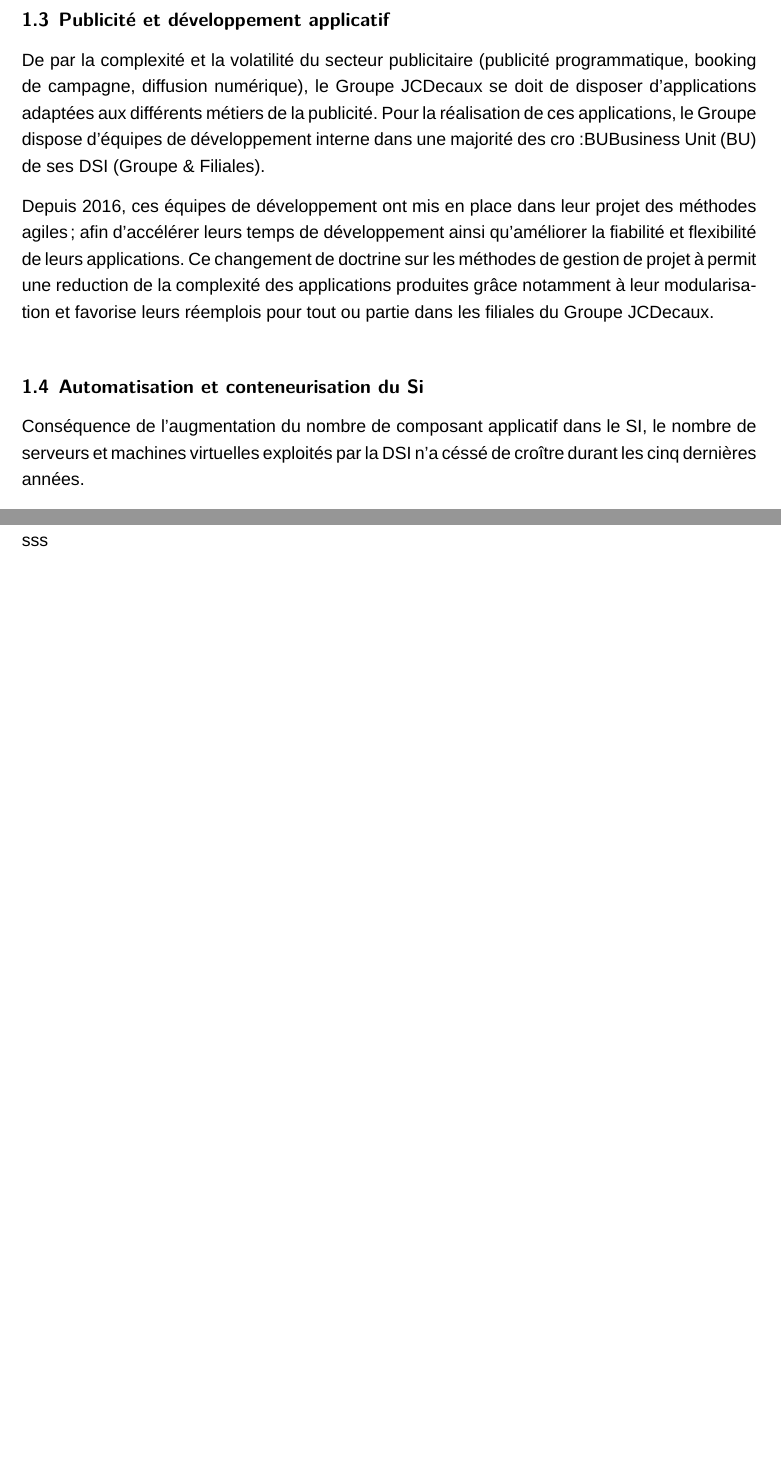
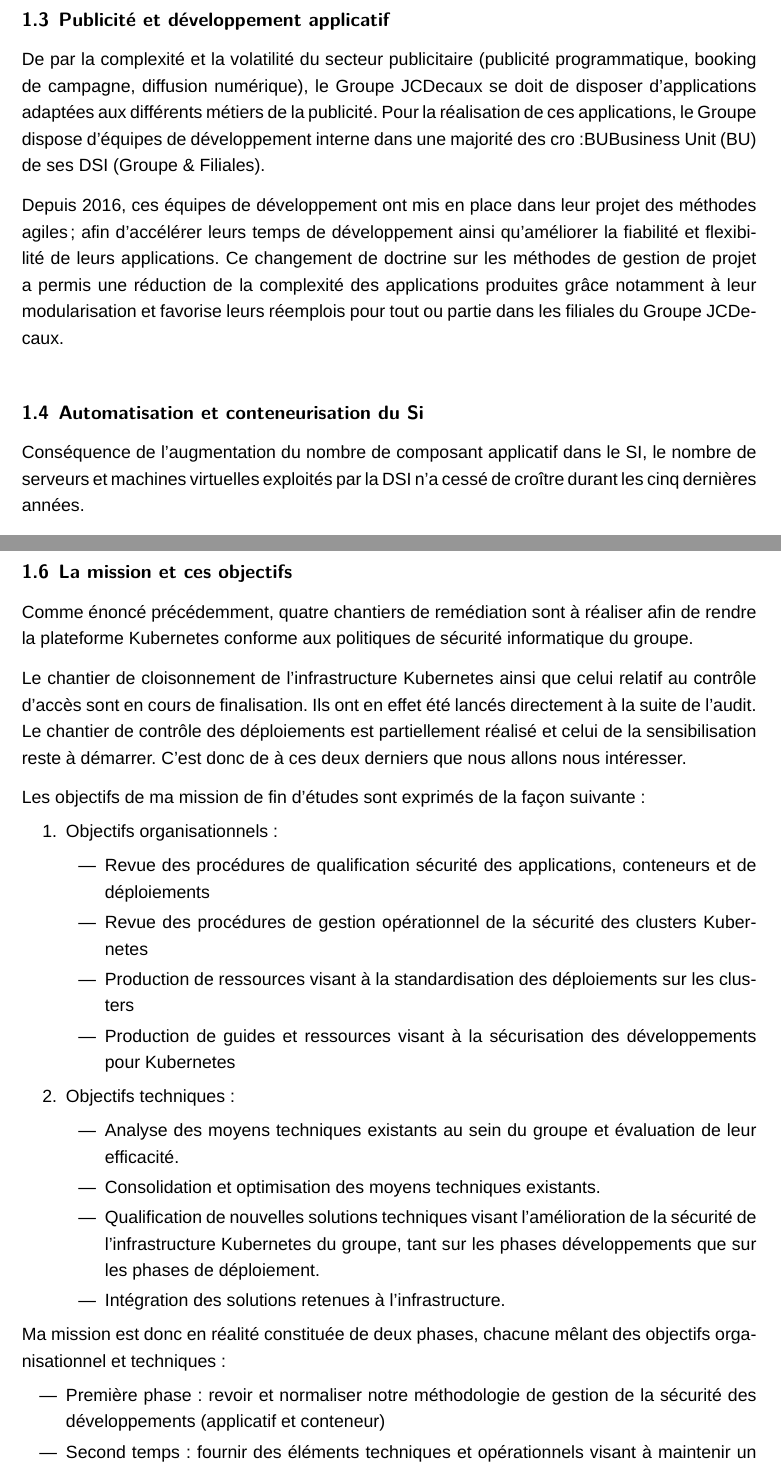
Before and after one commit to lucasgrelaud/Memoire-ESIEA-2021, a LaTeX thesis (main.tex, which reads chapter/introduction.tex): two parts of pages 6 and 8 of 10, joined at a grey line, cut so that both start at the same text, the shorter picture padded with empty space. Compiled offline with XeLaTeX; a missing font is replaced by an installed copy or a similar font.

Commit message:
Fin de l'introduction

```diff
--- a/chapter/introduction.tex
+++ b/chapter/introduction.tex
@@ -44,12 +43,12 @@
 
 Depuis 2016, ces équipes de développement  ont mis en place dans leur projet des méthodes agiles; afin
 d'accélérer leurs temps de développement ainsi qu'améliorer la fiabilité et flexibilité de leurs applications.
-Ce changement de doctrine sur les méthodes de gestion de projet à permit une reduction de la complexité des applications produites
+Ce changement de doctrine sur les méthodes de gestion de projet a permis une réduction de la complexité des applications produites
 grâce notamment à leur modularisation et favorise leurs réemplois pour tout ou partie dans les filiales du Groupe JCDecaux.
 
 \section{Automatisation et conteneurisation du Si}
 Conséquence de l'augmentation du nombre de composant applicatif dans le SI, le nombre de serveurs et machines virtuelles exploités par
-la \ac{DSI} n'a céssé de croître durant les cinq dernières années.
+la \ac{DSI} n'a cessé de croître durant les cinq dernières années.
 
 Pour palier à la complexité de gestion induite par cette augmentation, la \ac{DSI} Groupe s'est pourvu en outils et méthodes pour
 automatiser les tâches les plus courantes tel que l'initialisation des serveurs, le patch management ou encore le déploiement des
@@ -106,4 +105,38 @@
 
 \pagebreak
 
-sss
+\section{La mission et ces objectifs}
+
+Comme énoncé précédemment, quatre chantiers de remédiation sont à réaliser afin de rendre la plateforme Kubernetes conforme aux politiques
+de sécurité informatique du groupe.
+
+Le chantier de cloisonnement de l'infrastructure Kubernetes ainsi que celui relatif au contrôle d'accès sont en cours de
+finalisation. Ils ont en effet été lancés directement à la suite de l'audit.
+\linebreak Le chantier de contrôle des déploiements est partiellement réalisé et celui de la sensibilisation reste à démarrer. C'est donc
+de à ces deux derniers que nous allons nous intéresser.
+
+Les objectifs de ma mission de fin d'études sont exprimés de la façon suivante :
+\begin{enumerate}
+    \item Objectifs organisationnels :
+    \begin{itemize}
+        \item Revue des procédures de qualification sécurité des applications, conteneurs et de déploiements
+        \item Revue des procédures de gestion opérationnel de la sécurité des clusters Kubernetes
+        \item Production de ressources visant à la standardisation des déploiements sur les clusters
+        \item Production de guides et ressources visant à la sécurisation des développements pour Kubernetes
+    \end{itemize}
+    \item Objectifs techniques:
+    \begin{itemize}
+        \item Analyse des moyens techniques existants au sein du groupe et évaluation de leur efficacité.
+        \item Consolidation et optimisation des moyens techniques existants.
+        \item Qualification de nouvelles solutions techniques visant l’amélioration de la sécurité de l’infrastructure Kubernetes du  groupe,
+        tant sur les phases développements que sur les phases de déploiement.
+        \item Intégration des solutions retenues à l’infrastructure.
+    \end{itemize}
+\end{enumerate}
+
+Ma mission est donc en réalité constituée de deux phases, chacune mêlant des objectifs organisationnel et techniques:
+\begin{itemize}
+    \item Première phase : revoir et normaliser notre méthodologie de gestion de la sécurité des développements (applicatif et conteneur)
+    \item Second temps : fournir des éléments techniques et opérationnels visant à maintenir un bon niveau de sécurité dans l'exploitation
+    de la plateforme Kubernetes.
+\end{itemize}
```
Also changed, not shown: chapter/introduction.tex (45 more changed lines).
